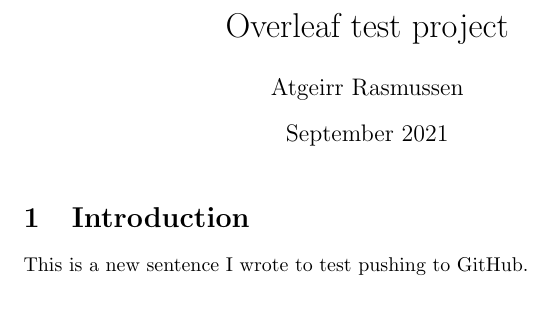
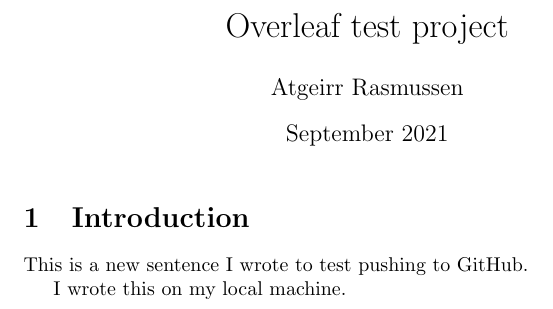
Before and after one commit to atgeirr/overleaf-test, a LaTeX document (main.tex): part of the page, cut so that both start at the same text. Compiled offline with pdfLaTeX.

Commit message:
Addition from local machine.

```diff
--- a/main.tex
+++ b/main.tex
@@ -13,4 +13,7 @@
 
 This is a new sentence I wrote to test pushing to GitHub.
 
+I wrote this on my local machine.
+
+
 \end{document}
```
